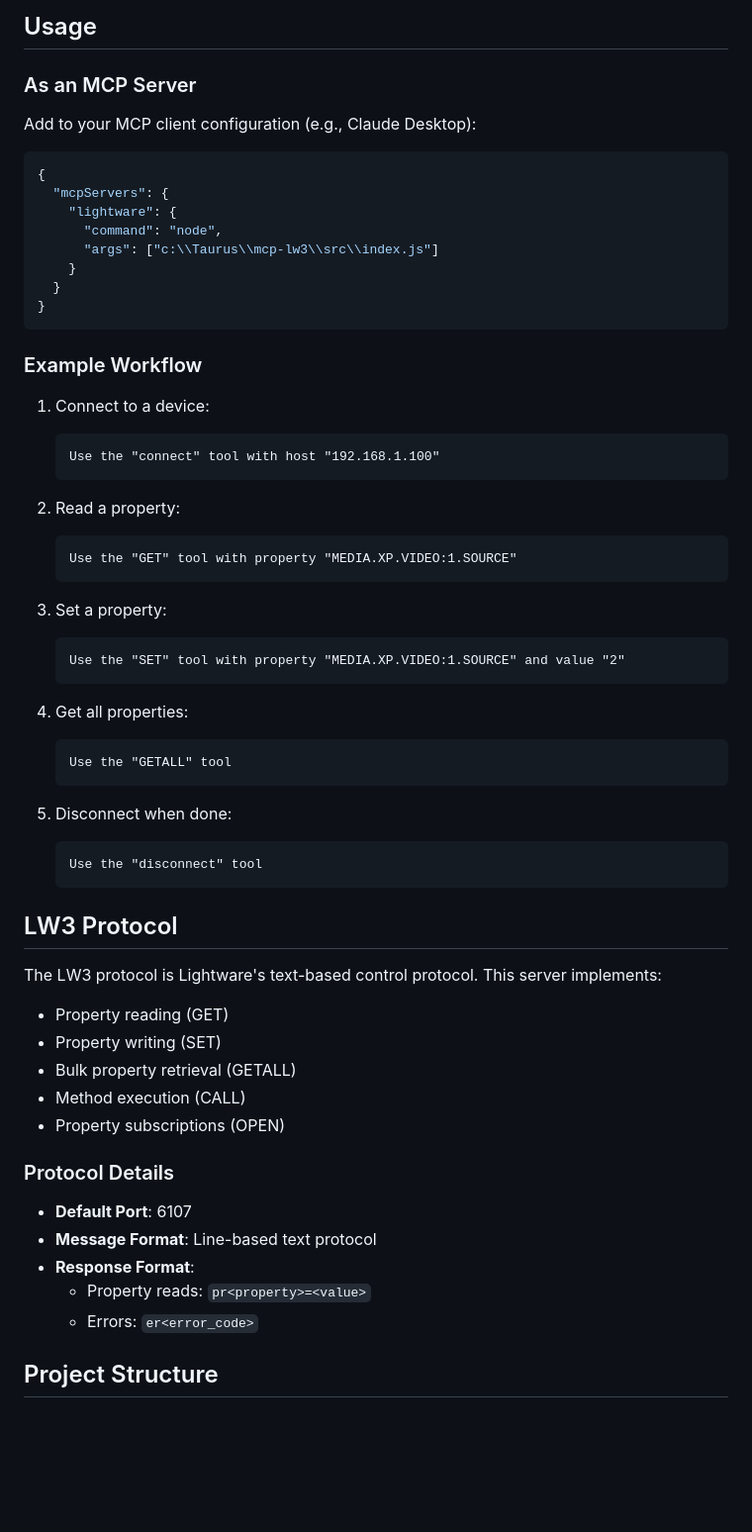
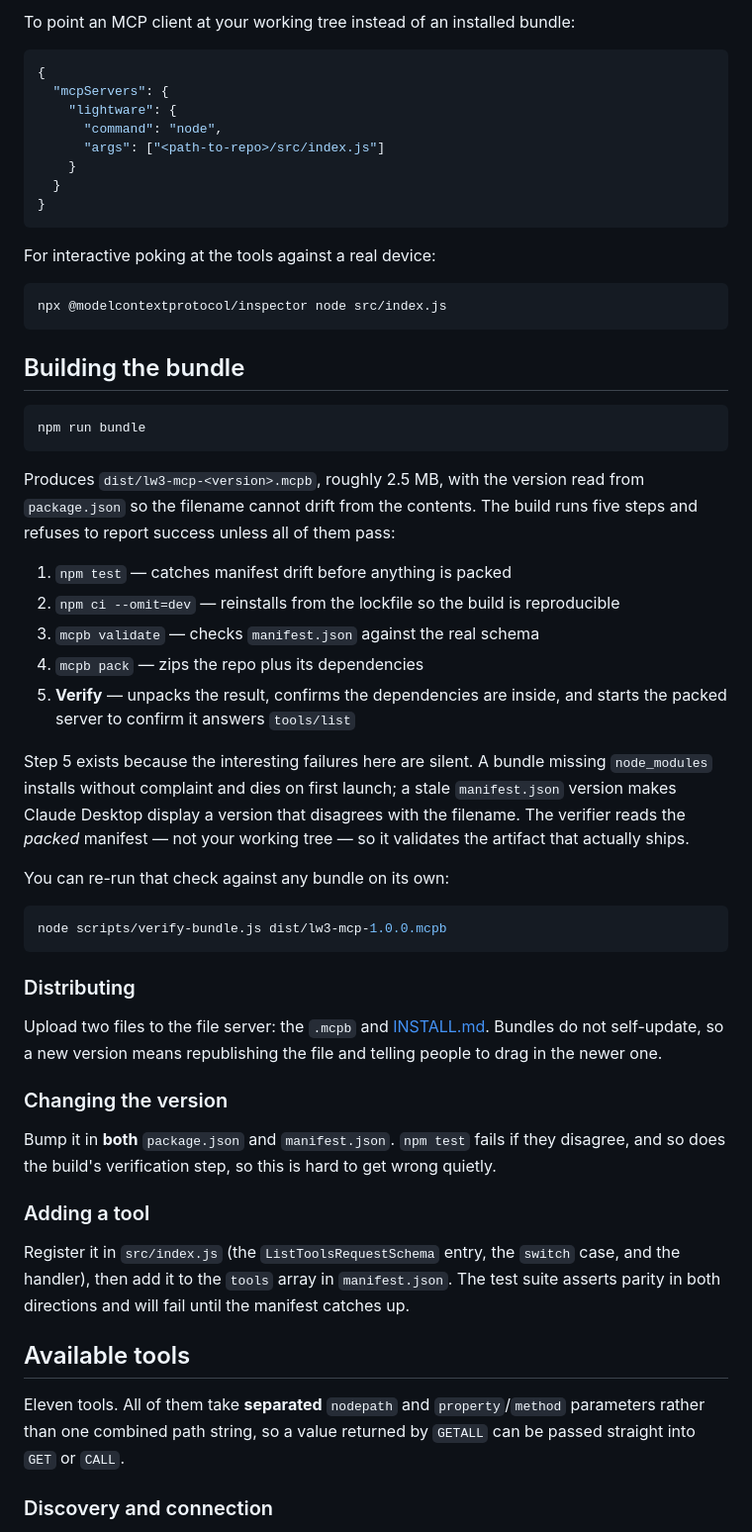
Before and after one commit to tothandrastata/lw3-mcp, a Markdown page: README.md, the part around one of its changes. Shown at 99% size. GitHub-like rendering; blank space fills up the shorter version.

````diff
--- a/README.md
+++ b/README.md
@@ -65,65 +23,61 @@ npm install
 ```
 
-## Usage
-
-### As an MCP Server
-
-Add to your MCP client configuration (e.g., Claude Desktop):
+To point an MCP client at your working tree instead of an installed bundle:
 
 ```json
 {
   "mcpServers": {
     "lightware": {
       "command": "node",
-      "args": ["c:\\Taurus\\mcp-lw3\\src\\index.js"]
+      "args": ["<path-to-repo>/src/index.js"]
     }
   }
 }
 ```
 
-### Example Workflow
+For interactive poking at the tools against a real device:
 
-1. Connect to a device:
-   ```
-   Use the "connect" tool with host "192.168.1.100"
-   ```
+```bash
+npx @modelcontextprotocol/inspector node src/index.js
+```
 
-2. Read a property:
-   ```
-   Use the "GET" tool with property "MEDIA.XP.VIDEO:1.SOURCE"
-   ```
+## Building the bundle
 
-3. Set a property:
-   ```
-   Use the "SET" tool with property "MEDIA.XP.VIDEO:1.SOURCE" and value "2"
-   ```
+```bash
+npm run bundle
+```
 
-4. Get all properties:
-   ```
-   Use the "GETALL" tool
-   ```
+Produces `dist/lw3-mcp-<version>.mcpb`, roughly 2.5 MB, with the version read from `package.json` so the filename cannot drift from the contents. The build runs five steps and refuses to report success unless all of them pass:
 
-5. Disconnect when done:
-   ```
-   Use the "disconnect" tool
-   ```
+1. `npm test` — catches manifest drift before anything is packed
+2. `npm ci --omit=dev` — reinstalls from the lockfile so the build is reproducible
+3. `mcpb validate` — checks `manifest.json` against the real schema
+4. `mcpb pack` — zips the repo plus its dependencies
+5. **Verify** — unpacks the result, confirms the dependencies are inside, and starts the packed server to confirm it answers `tools/list`
 
-## LW3 Protocol
+Step 5 exists because the interesting failures here are silent. A bundle missing `node_modules` installs without complaint and dies on first launch; a stale `manifest.json` version makes Claude Desktop display a version that disagrees with the filename. The verifier reads the *packed* manifest — not your working tree — so it validates the artifact that actually ships.
 
-The LW3 protocol is Lightware's text-based control protocol. This server implements:
+You can re-run that check against any bundle on its own:
 
-- Property reading (GET)
-- Property writing (SET)
-- Bulk property retrieval (GETALL)
-- Method execution (CALL)
-- Property subscriptions (OPEN)
+```bash
+node scripts/verify-bundle.js dist/lw3-mcp-1.0.0.mcpb
+```
 
-### Protocol Details
+### Distributing
 
-- **Default Port**: 6107
-- **Message Format**: Line-based text protocol
-- **Response Format**:
-  - Property reads: `pr<property>=<value>`
-  - Errors: `er<error_code>`
+Upload two files to the file server: the `.mcpb` and [INSTALL.md](INSTALL.md). Bundles do not self-update, so a new version means republishing the file and telling people to drag in the newer one.
 
-## Project Structure
+### Changing the version
+
+Bump it in **both** `package.json` and `manifest.json`. `npm test` fails if they disagree, and so does the build's verification step, so this is hard to get wrong quietly.
+
+### Adding a tool
+
+Register it in `src/index.js` (the `ListToolsRequestSchema` entry, the `switch` case, and the handler), then add it to the `tools` array in `manifest.json`. The test suite asserts parity in both directions and will fail until the manifest catches up.
+
+## Available tools
+
+Eleven tools. All of them take **separated** `nodepath` and `property`/`method` parameters rather than one combined path string, so a value returned by `GETALL` can be passed straight into `GET` or `CALL`.
+
+### Discovery and connection
+
````
Also changed, not shown: other parts of README.md (+79 -73 lines).
